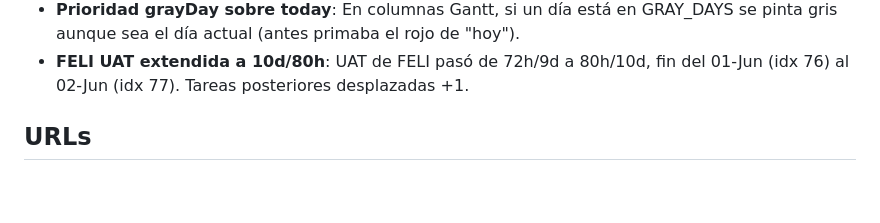
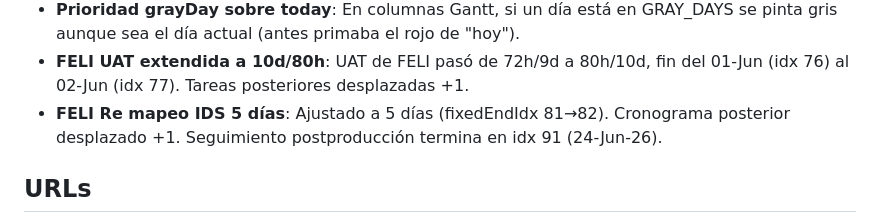
Before and after one commit to miguelbello650-design/migracion-alpina-f2-dashboard, a Markdown page: DOCUMENTACION.md, the part around the change. Rendered like a GitHub page; blank space fills up the shorter version.

Commit message:
docs: FELI Re mapeo IDS 5 días

```diff
--- a/DOCUMENTACION.md
+++ b/DOCUMENTACION.md
@@ -508,6 +508,7 @@ Horas fijas por mes definidas en `STATIC_MONTHLY`:
 - **Excel export UTF-8 BOM**: Se agregó `\uFEFF` (BOM) y `charset=utf-8` al Blob de exportReporte para que Excel interprete correctamente caracteres especiales (ó, í, á, ñ).
 - **Prioridad grayDay sobre today**: En columnas Gantt, si un día está en GRAY_DAYS se pinta gris aunque sea el día actual (antes primaba el rojo de "hoy").
 - **FELI UAT extendida a 10d/80h**: UAT de FELI pasó de 72h/9d a 80h/10d, fin del 01-Jun (idx 76) al 02-Jun (idx 77). Tareas posteriores desplazadas +1.
+- **FELI Re mapeo IDS 5 días**: Ajustado a 5 días (fixedEndIdx 81→82). Cronograma posterior desplazado +1. Seguimiento postproducción termina en idx 91 (24-Jun-26).
 ## URLs
 - **Dashboard**: https://miguelbello650-design.github.io/migracion-alpina-f2-dashboard
 - **Repositorio**: https://github.com/miguelbello650-design/migracion-alpina-f2-dashboard
```
